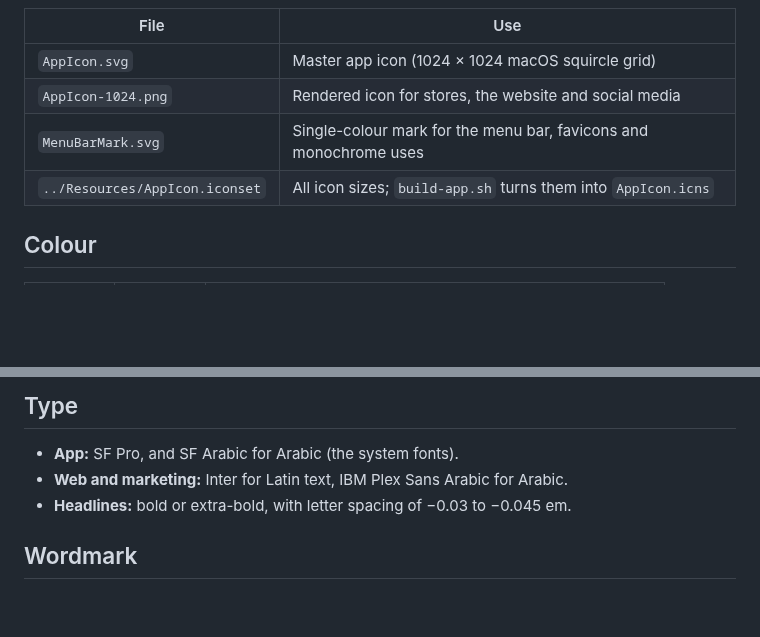
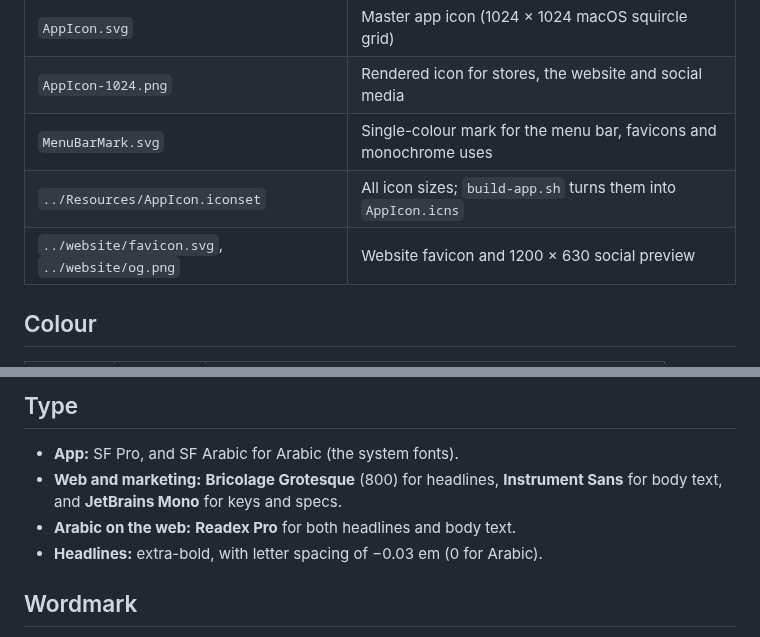
Before and after one commit to Haythamasalama/easyshoot, a Markdown page: Branding/BRAND.md, 2 parts joined by grey strips. Rendered like a GitHub page; blank space fills up the shorter version.

```diff
--- a/Branding/BRAND.md
+++ b/Branding/BRAND.md
@@ -12,6 +12,7 @@
 | `AppIcon-1024.png` | Rendered icon for stores, the website and social media |
 | `MenuBarMark.svg` | Single-colour mark for the menu bar, favicons and monochrome uses |
 | `../Resources/AppIcon.iconset` | All icon sizes; `build-app.sh` turns them into `AppIcon.icns` |
+| `../website/favicon.svg`, `../website/og.png` | Website favicon and 1200 × 630 social preview |
 
 ## Colour
 | Name | Hex | Use |
@@ -25,8 +26,9 @@ Signal orange must cover less than ~10% of any layout. Don't add gradients or ot
 
 ## Type
 - **App:** SF Pro, and SF Arabic for Arabic (the system fonts).
-- **Web and marketing:** Inter for Latin text, IBM Plex Sans Arabic for Arabic.
-- **Headlines:** bold or extra-bold, with letter spacing of −0.03 to −0.045 em.
+- **Web and marketing:** **Bricolage Grotesque** (800) for headlines, **Instrument Sans** for body text, and **JetBrains Mono** for keys and specs.
+- **Arabic on the web:** **Readex Pro** for both headlines and body text.
+- **Headlines:** extra-bold, with letter spacing of −0.03 em (0 for Arabic).
 
 ## Wordmark
 **Easy**Shoot, with "Easy" in graphite (or paper on dark) and "Shoot" in signal. It's one word with a capital S.
```
Also changed, not shown: README.md (+10 -0 lines), website/README.md (added, +7 -0 lines), website/icon.png (added), website/og.png (added), 4 other files.
